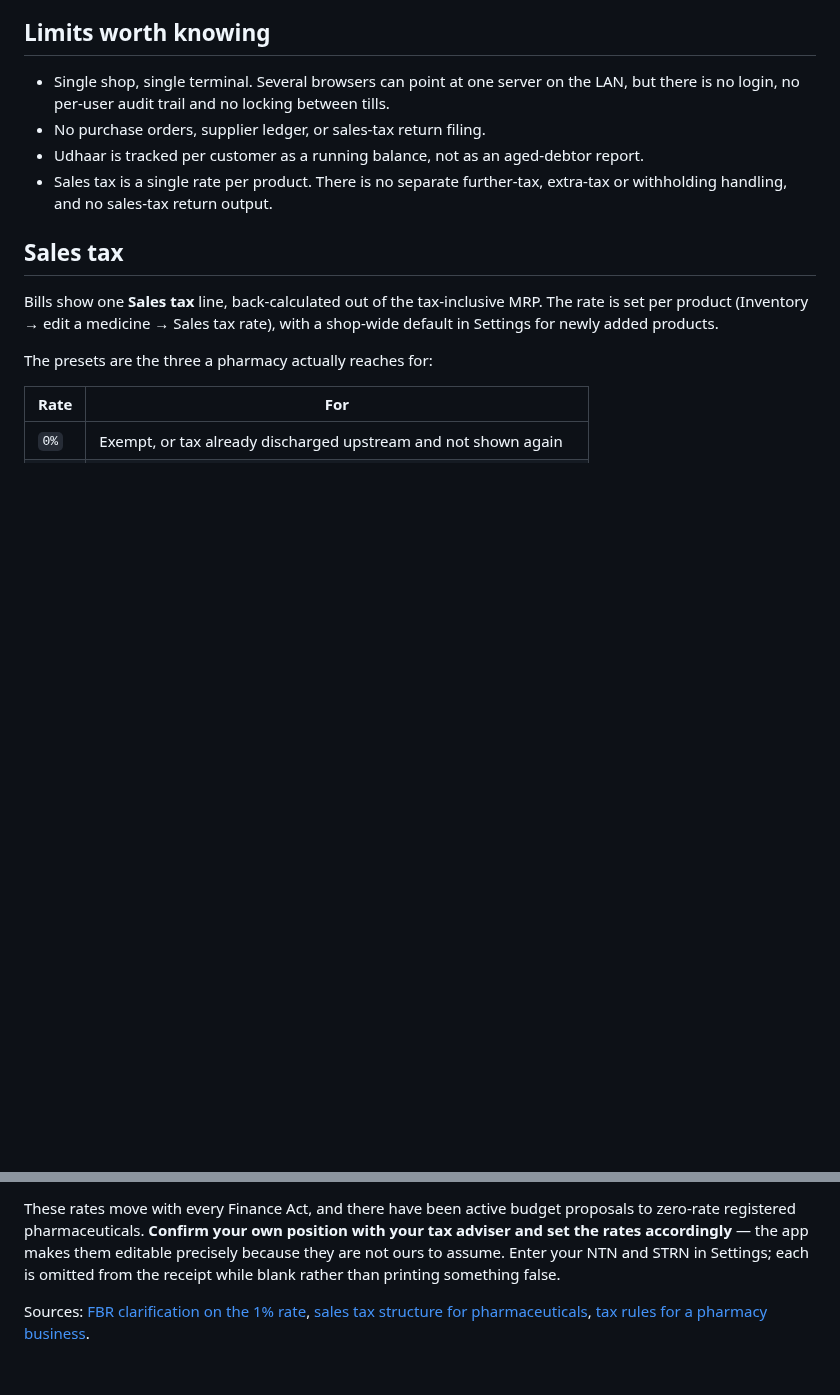
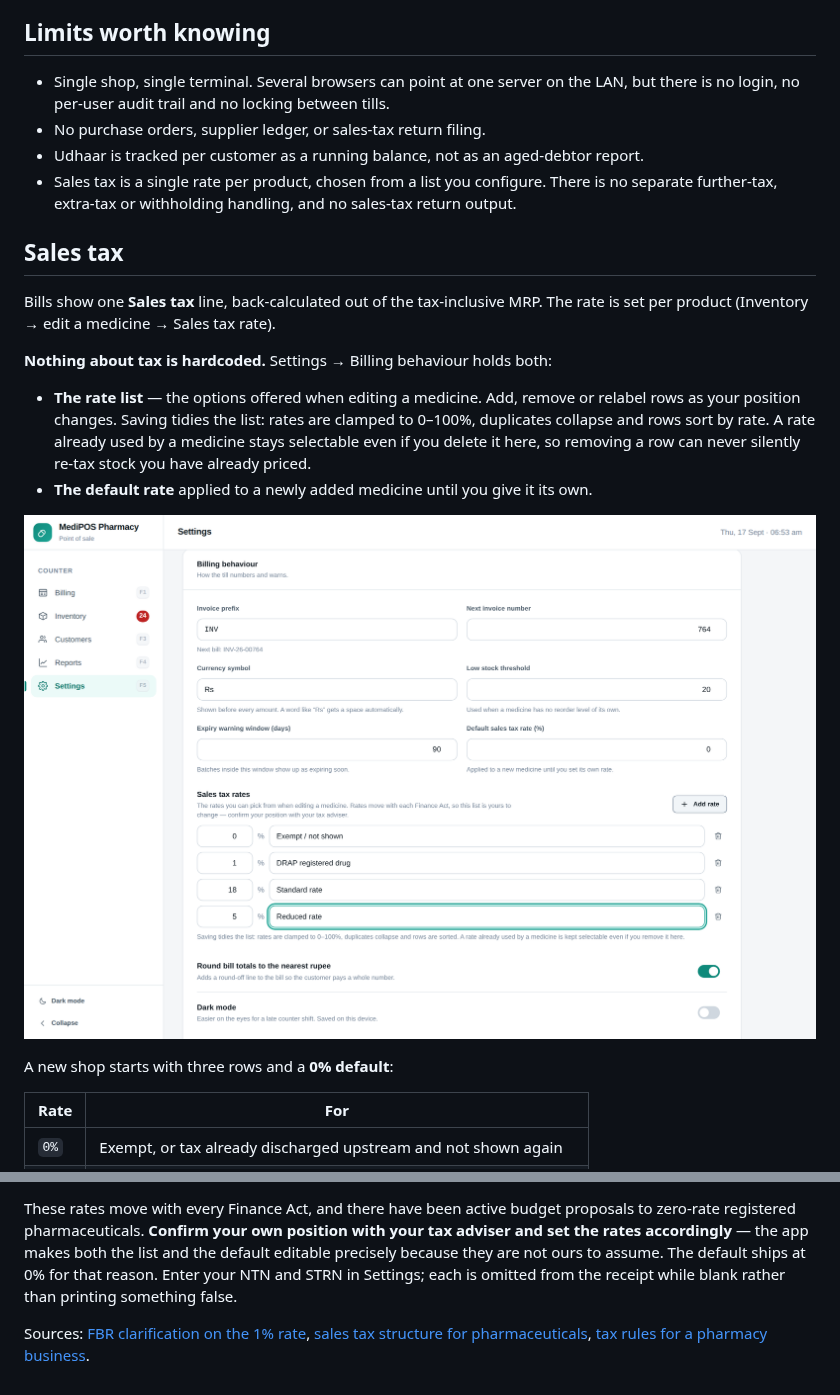
Before and after one commit to webFrontEndDev93/pos-for-med-shop, a Markdown page: README.md, 2 parts joined by grey strips. GitHub-like rendering; pictures changed too: docs/screens/tax-rates.png (added); blank space fills up the shorter version.

```diff
--- a/README.md
+++ b/README.md
@@ -166,16 +166,27 @@ udhaar records has lost the business's memory.
   but there is no login, no per-user audit trail and no locking between tills.
 - No purchase orders, supplier ledger, or sales-tax return filing.
 - Udhaar is tracked per customer as a running balance, not as an aged-debtor report.
-- Sales tax is a single rate per product. There is no separate further-tax, extra-tax
-  or withholding handling, and no sales-tax return output.
+- Sales tax is a single rate per product, chosen from a list you configure. There is
+  no separate further-tax, extra-tax or withholding handling, and no sales-tax return
+  output.
 
 ## Sales tax
 
 Bills show one **Sales tax** line, back-calculated out of the tax-inclusive MRP. The
-rate is set per product (Inventory → edit a medicine → Sales tax rate), with a
-shop-wide default in Settings for newly added products.
+rate is set per product (Inventory → edit a medicine → Sales tax rate).
 
-The presets are the three a pharmacy actually reaches for:
+**Nothing about tax is hardcoded.** Settings → Billing behaviour holds both:
+
+- **The rate list** — the options offered when editing a medicine. Add, remove or
+  relabel rows as your position changes. Saving tidies the list: rates are clamped to
+  0–100%, duplicates collapse and rows sort by rate. A rate already used by a medicine
+  stays selectable even if you delete it here, so removing a row can never silently
+  re-tax stock you have already priced.
+- **The default rate** applied to a newly added medicine until you give it its own.
+
+![Sales tax rates in Settings](docs/screens/tax-rates.png)
+
+A new shop starts with three rows and a **0% default**:
 
 | Rate | For |
 | --- | --- |
@@ -193,8 +204,9 @@ carry the standard 18%.
 
 These rates move with every Finance Act, and there have been active budget proposals
 to zero-rate registered pharmaceuticals. **Confirm your own position with your tax
-adviser and set the rates accordingly** — the app makes them editable precisely
-because they are not ours to assume. Enter your NTN and STRN in Settings; each is
+adviser and set the rates accordingly** — the app makes both the list and the default
+editable precisely because they are not ours to assume. The default ships at 0% for
+that reason. Enter your NTN and STRN in Settings; each is
 omitted from the receipt while blank rather than printing something false.
 
 Sources: [FBR clarification on the 1% rate](https://www.brecorder.com/news/40209257),
```
Also changed, not shown: docs/screens/billing-dark.png, docs/screens/billing.png, docs/screens/customers.png, docs/screens/inventory.png, docs/screens/reports.png, 5 other files.
